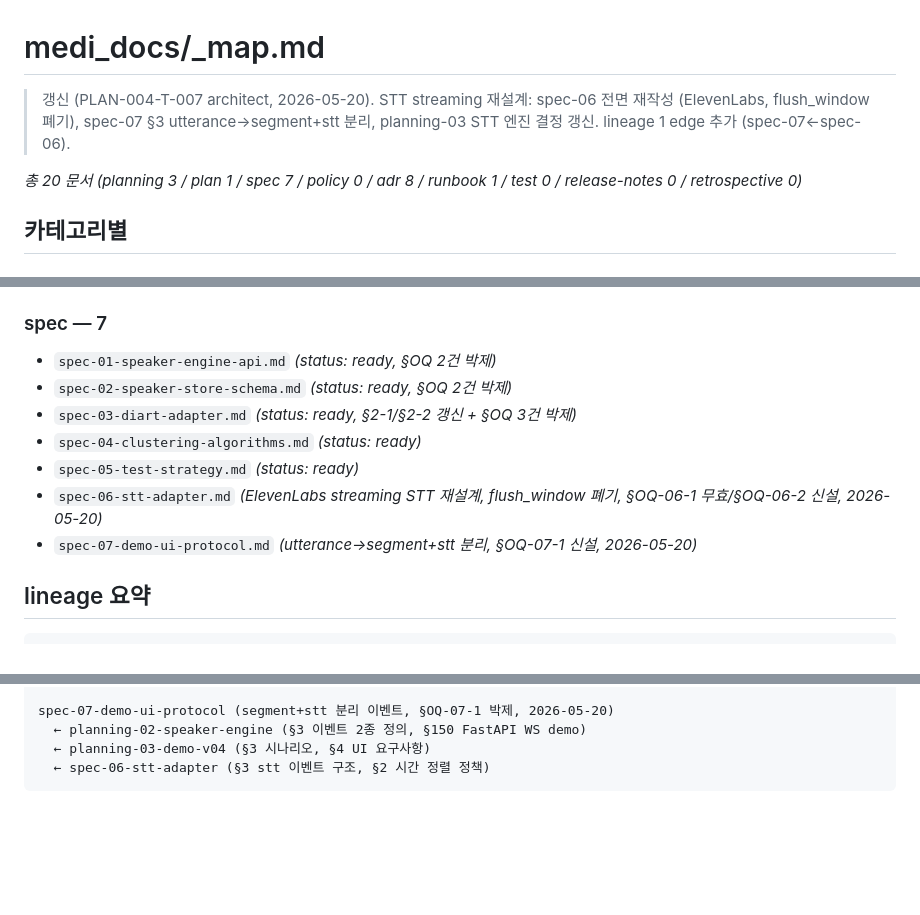
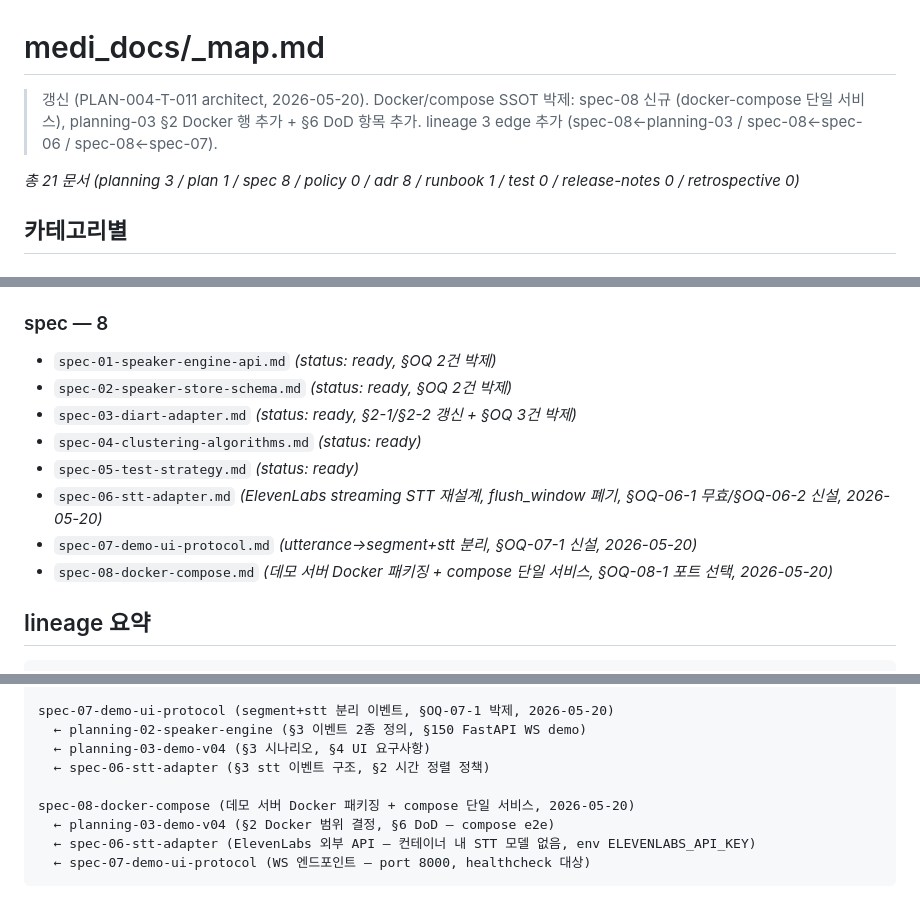
Before and after one commit to kknaks/seperate_void_streaming, a Markdown page: medi_docs/current/_map.md, 3 parts joined by grey strips. GitHub-like rendering; blank space fills up the shorter version.

Commit message:
docs(v04): Docker / compose SSOT 박제 — spec-08 신규 + planning-03 §2/§6 (PLAN-004-T-011)
V-04 시연 자산을 단일 Docker 컨테이너로 패키징하기 위한 SSOT. 코드
변경 0 — Dockerfile/compose 실 작성은 T-012.

- spec-08-docker-compose 신규: python:3.11-slim base + uvicorn +
  speaker_engine + ElevenLabsSTT (외부 API) + web/ static. STT 모델
  cache 불필요 (ElevenLabs 외부), pyannote/diart HF cache 만 volume
  mount. compose 단일 서비스 + env_file. 환경 변수: HF_TOKEN +
  ELEVENLABS_API_KEY + SPEAKER_ENGINE_STORAGE_URL (memory://). KPI 목표
  cold start <30s + WS e2e 통과. §OQ-08-1 포트 결정 = 8000 (admin
  smoke 의 8765 는 host 측 매핑 자유).
- planning-03 §2 In scope 에 Docker 행 추가, §6 DoD 에 docker-compose
  up e2e 항목 추가.
- _map.md spec 7→8, lineage 3 edges (planning-03/spec-06/spec-07 →
  spec-08) 추가.

Co-Authored-By: Claude Opus 4.7 (1M context) <noreply@anthropic.com>

````diff
--- a/medi_docs/current/_map.md
+++ b/medi_docs/current/_map.md
@@ -1,8 +1,8 @@
 # medi_docs/_map.md
 
-> 갱신 (PLAN-004-T-007 architect, 2026-05-20). STT streaming 재설계: spec-06 전면 재작성 (ElevenLabs, flush_window 폐기), spec-07 §3 utterance→segment+stt 분리, planning-03 STT 엔진 결정 갱신. lineage 1 edge 추가 (spec-07←spec-06).
+> 갱신 (PLAN-004-T-011 architect, 2026-05-20). Docker/compose SSOT 박제: spec-08 신규 (docker-compose 단일 서비스), planning-03 §2 Docker 행 추가 + §6 DoD 항목 추가. lineage 3 edge 추가 (spec-08←planning-03 / spec-08←spec-06 / spec-08←spec-07).
 
-_총 20 문서 (planning 3 / plan 1 / spec 7 / policy 0 / adr 8 / runbook 1 / test 0 / release-notes 0 / retrospective 0)_
+_총 21 문서 (planning 3 / plan 1 / spec 8 / policy 0 / adr 8 / runbook 1 / test 0 / release-notes 0 / retrospective 0)_
 
 ## 카테고리별
 
@@ -31,7 +31,7 @@ _총 20 문서 (planning 3 / plan 1 / spec 7 / policy 0 / adr 8 / runbook 1 / te
 - `adr-07-helper-scope.md`
 - `adr-08-final-recluster-strategy.md`
 
-### spec — 7
+### spec — 8
 
 - `spec-01-speaker-engine-api.md` _(status: ready, §OQ 2건 박제)_
 - `spec-02-speaker-store-schema.md` _(status: ready, §OQ 2건 박제)_
@@ -40,6 +40,7 @@ _총 20 문서 (planning 3 / plan 1 / spec 7 / policy 0 / adr 8 / runbook 1 / te
 - `spec-05-test-strategy.md` _(status: ready)_
 - `spec-06-stt-adapter.md` _(ElevenLabs streaming STT 재설계, flush_window 폐기, §OQ-06-1 무효/§OQ-06-2 신설, 2026-05-20)_
 - `spec-07-demo-ui-protocol.md` _(utterance→segment+stt 분리, §OQ-07-1 신설, 2026-05-20)_
+- `spec-08-docker-compose.md` _(데모 서버 Docker 패키징 + compose 단일 서비스, §OQ-08-1 포트 선택, 2026-05-20)_
 
 ## lineage 요약
 
@@ -159,4 +160,9 @@ spec-07-demo-ui-protocol (segment+stt 분리 이벤트, §OQ-07-1 박제, 2026-0
   ← planning-02-speaker-engine (§3 이벤트 2종 정의, §150 FastAPI WS demo)
   ← planning-03-demo-v04 (§3 시나리오, §4 UI 요구사항)
   ← spec-06-stt-adapter (§3 stt 이벤트 구조, §2 시간 정렬 정책)
+
+spec-08-docker-compose (데모 서버 Docker 패키징 + compose 단일 서비스, 2026-05-20)
+  ← planning-03-demo-v04 (§2 Docker 범위 결정, §6 DoD — compose e2e)
+  ← spec-06-stt-adapter (ElevenLabs 외부 API — 컨테이너 내 STT 모델 없음, env ELEVENLABS_API_KEY)
+  ← spec-07-demo-ui-protocol (WS 엔드포인트 — port 8000, healthcheck 대상)
 ```
````
Also changed, not shown: 2 other files.
